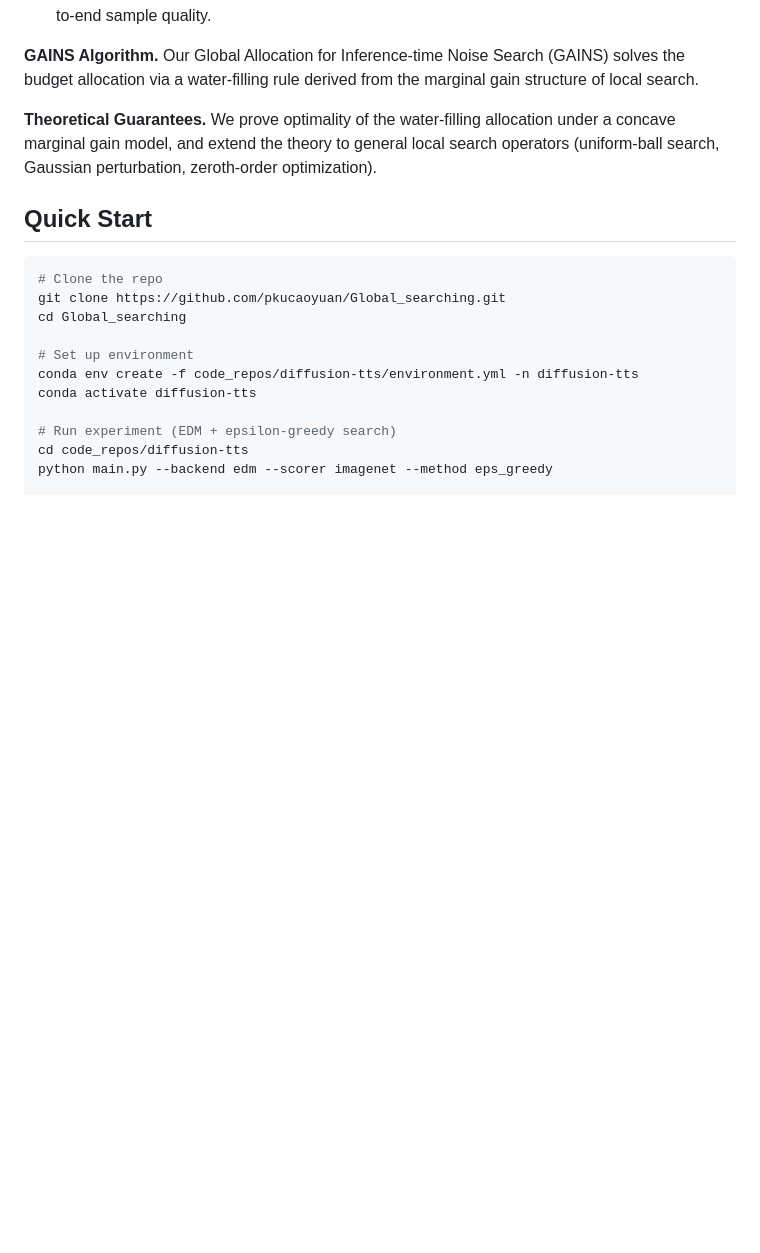
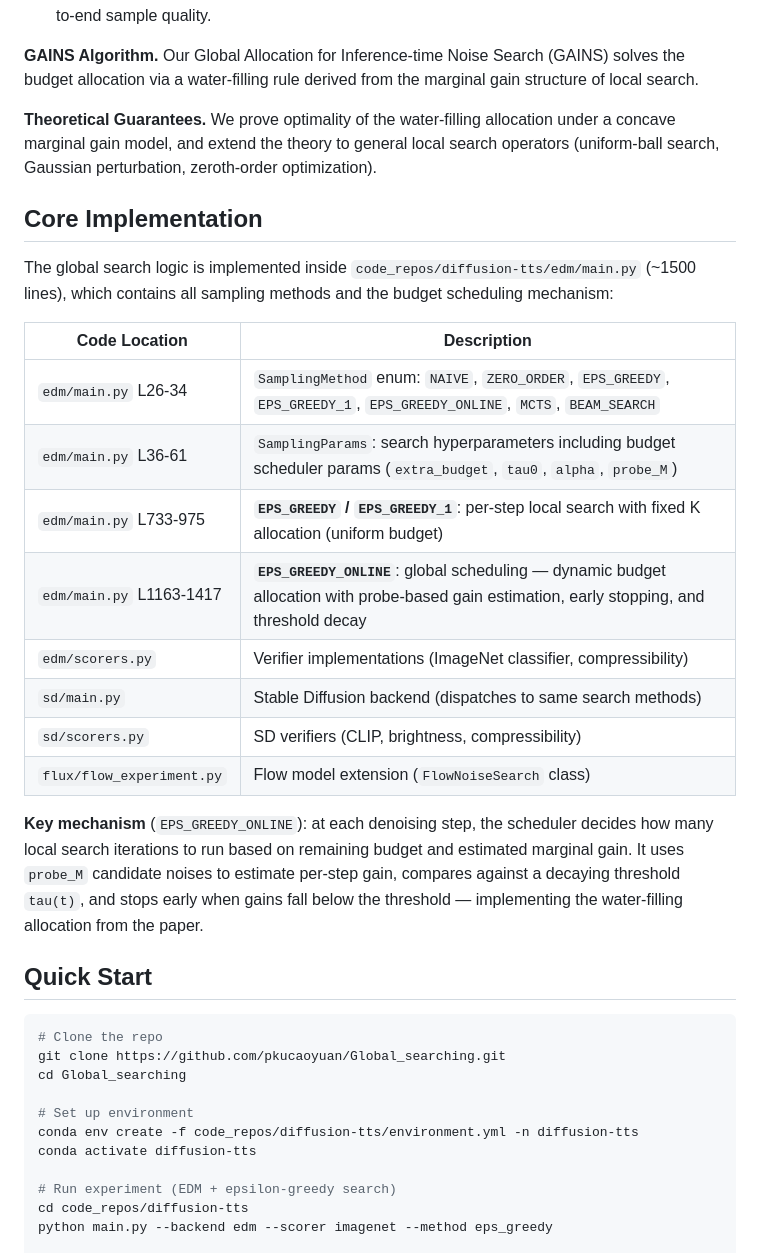
Before and after one commit to pkucaoyuan/Global_searching, a Markdown page: README.md, the part around the change. Drawn GitHub-style; blank space fills up the shorter version.

Commit message:
README: add core implementation guide with code locations
Co-Authored-By: Claude Opus 4.6 (1M context) <noreply@anthropic.com>

````diff
--- a/README.md
+++ b/README.md
@@ -58,6 +58,23 @@ Global_searching/
 
 **Theoretical Guarantees.** We prove optimality of the water-filling allocation under a concave marginal gain model, and extend the theory to general local search operators (uniform-ball search, Gaussian perturbation, zeroth-order optimization).
 
+## Core Implementation
+
+The global search logic is implemented inside `code_repos/diffusion-tts/edm/main.py` (~1500 lines), which contains all sampling methods and the budget scheduling mechanism:
+
+| Code Location | Description |
+|---|---|
+| `edm/main.py` L26-34 | `SamplingMethod` enum: `NAIVE`, `ZERO_ORDER`, `EPS_GREEDY`, `EPS_GREEDY_1`, `EPS_GREEDY_ONLINE`, `MCTS`, `BEAM_SEARCH` |
+| `edm/main.py` L36-61 | `SamplingParams`: search hyperparameters including budget scheduler params (`extra_budget`, `tau0`, `alpha`, `probe_M`) |
+| `edm/main.py` L733-975 | **`EPS_GREEDY` / `EPS_GREEDY_1`**: per-step local search with fixed K allocation (uniform budget) |
+| `edm/main.py` L1163-1417 | **`EPS_GREEDY_ONLINE`**: global scheduling — dynamic budget allocation with probe-based gain estimation, early stopping, and threshold decay |
+| `edm/scorers.py` | Verifier implementations (ImageNet classifier, compressibility) |
+| `sd/main.py` | Stable Diffusion backend (dispatches to same search methods) |
+| `sd/scorers.py` | SD verifiers (CLIP, brightness, compressibility) |
+| `flux/flow_experiment.py` | Flow model extension (`FlowNoiseSearch` class) |
+
+**Key mechanism** (`EPS_GREEDY_ONLINE`): at each denoising step, the scheduler decides how many local search iterations to run based on remaining budget and estimated marginal gain. It uses `probe_M` candidate noises to estimate per-step gain, compares against a decaying threshold `tau(t)`, and stops early when gains fall below the threshold — implementing the water-filling allocation from the paper.
+
 ## Quick Start
 
 ```bash
````
